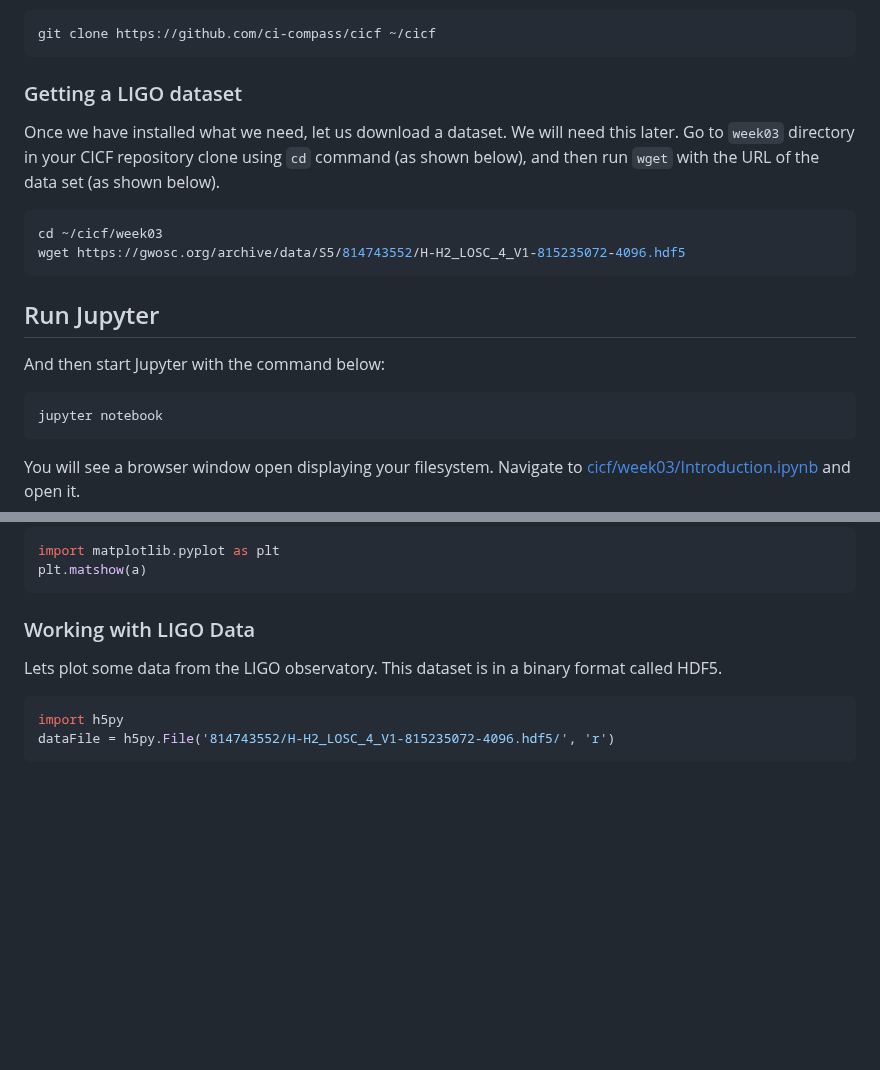
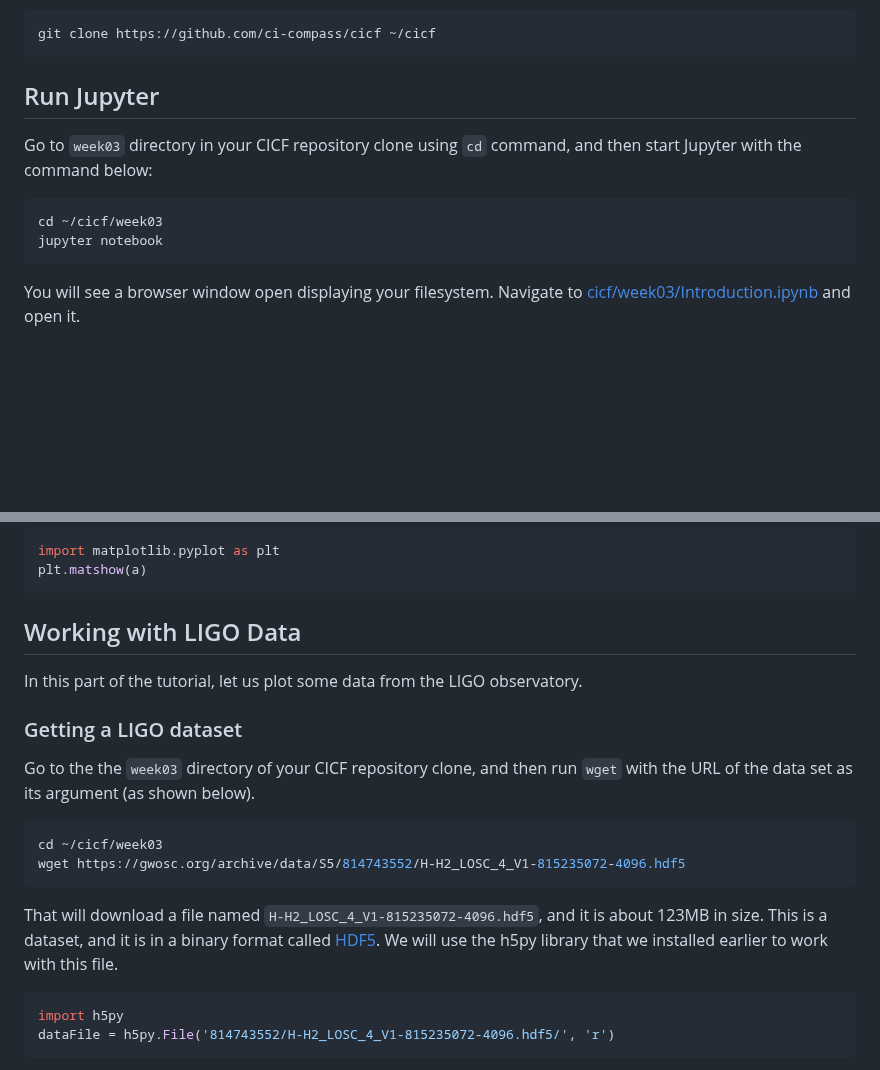
Before and after one commit to ci-compass/cicf, a Markdown page: week03/README.md, 2 parts joined by grey strips. Drawn GitHub-style; blank space fills up the shorter version.

Commit message:
Update LIGO data subsection

````diff
--- a/week03/README.md
+++ b/week03/README.md
@@ -39,23 +39,13 @@ yet, do this:
 git clone https://github.com/ci-compass/cicf ~/cicf
 ```
 
-### Getting a LIGO dataset
+## Run Jupyter
 
-Once we have installed what we need, let us download a dataset.  We
-will need this later.  Go to `week03` directory in your CICF
-repository clone using `cd` command (as shown below), and then run
-`wget` with the URL of the data set (as shown below).
+Go to `week03` directory in your CICF repository clone using `cd`
+command, and then start Jupyter with the command below:
 
 ```console
 cd ~/cicf/week03
-wget https://gwosc.org/archive/data/S5/814743552/H-H2_LOSC_4_V1-815235072-4096.hdf5
-```
-
-## Run Jupyter
-
-And then start Jupyter with the command below:
-
-```console
 jupyter notebook
 ```
 
@@ -206,7 +196,23 @@ import matplotlib.pyplot as plt
 plt.matshow(a)
 ```
 
-### Working with LIGO Data
+## Working with LIGO Data
 
-Lets plot some data from the LIGO observatory.
-This dataset is in a binary format called HDF5.
+In this part of the tutorial, let us plot some data from the LIGO observatory.
+
+### Getting a LIGO dataset
+
+Go to the the `week03` directory of your CICF repository clone, and
+then run `wget` with the URL of the data set as its argument (as shown
+below).
+
+```console
+cd ~/cicf/week03
+wget https://gwosc.org/archive/data/S5/814743552/H-H2_LOSC_4_V1-815235072-4096.hdf5
+```
+
+That will download a file named `H-H2_LOSC_4_V1-815235072-4096.hdf5`,
+and it is about 123MB in size.  This is a dataset, and it is in a
+binary format called [HDF5].  We will use the h5py library that we
+installed earlier to work with this file.
+
````
Also changed, not shown: other parts of week03/README.md (+1 -0 lines).
